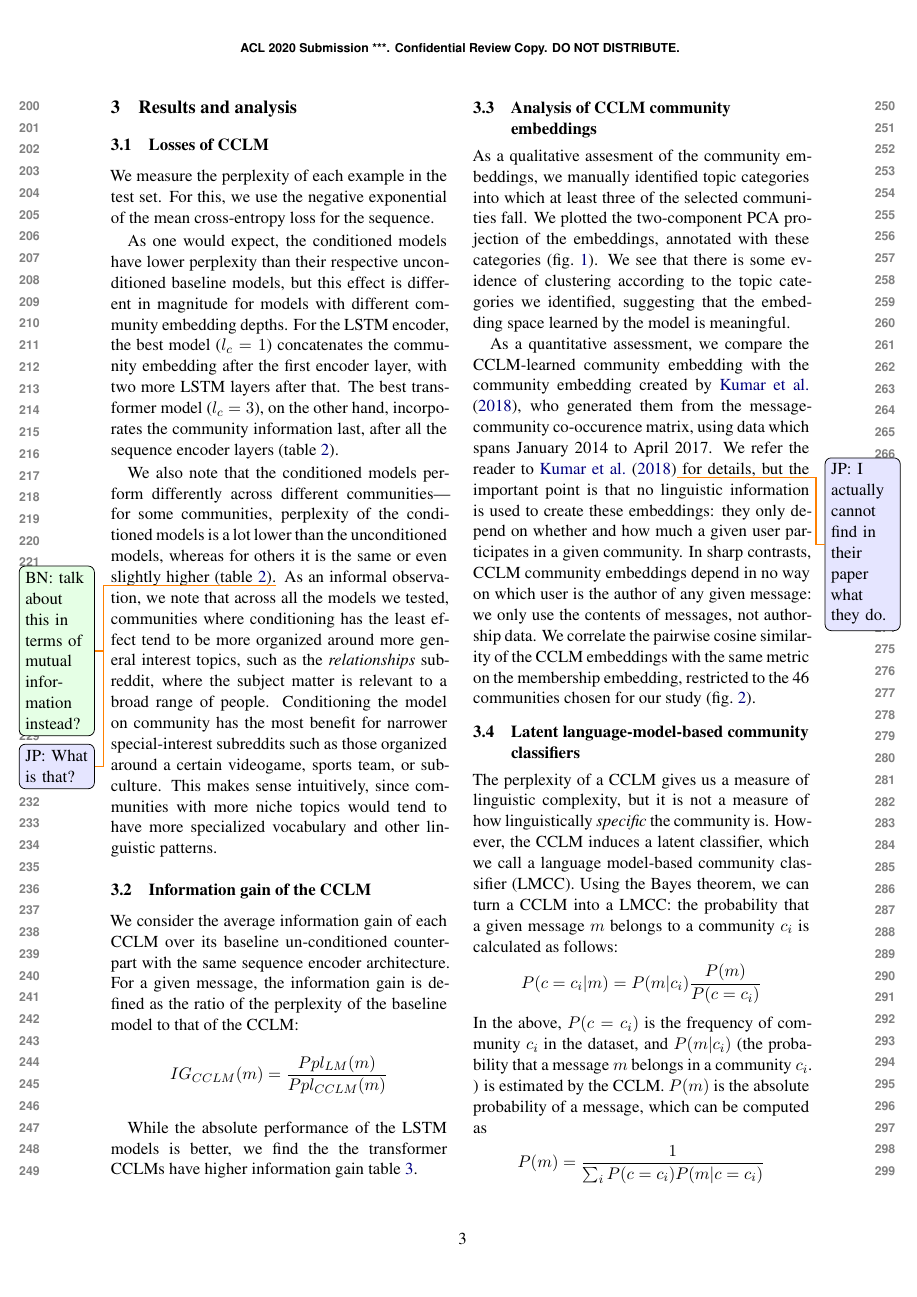
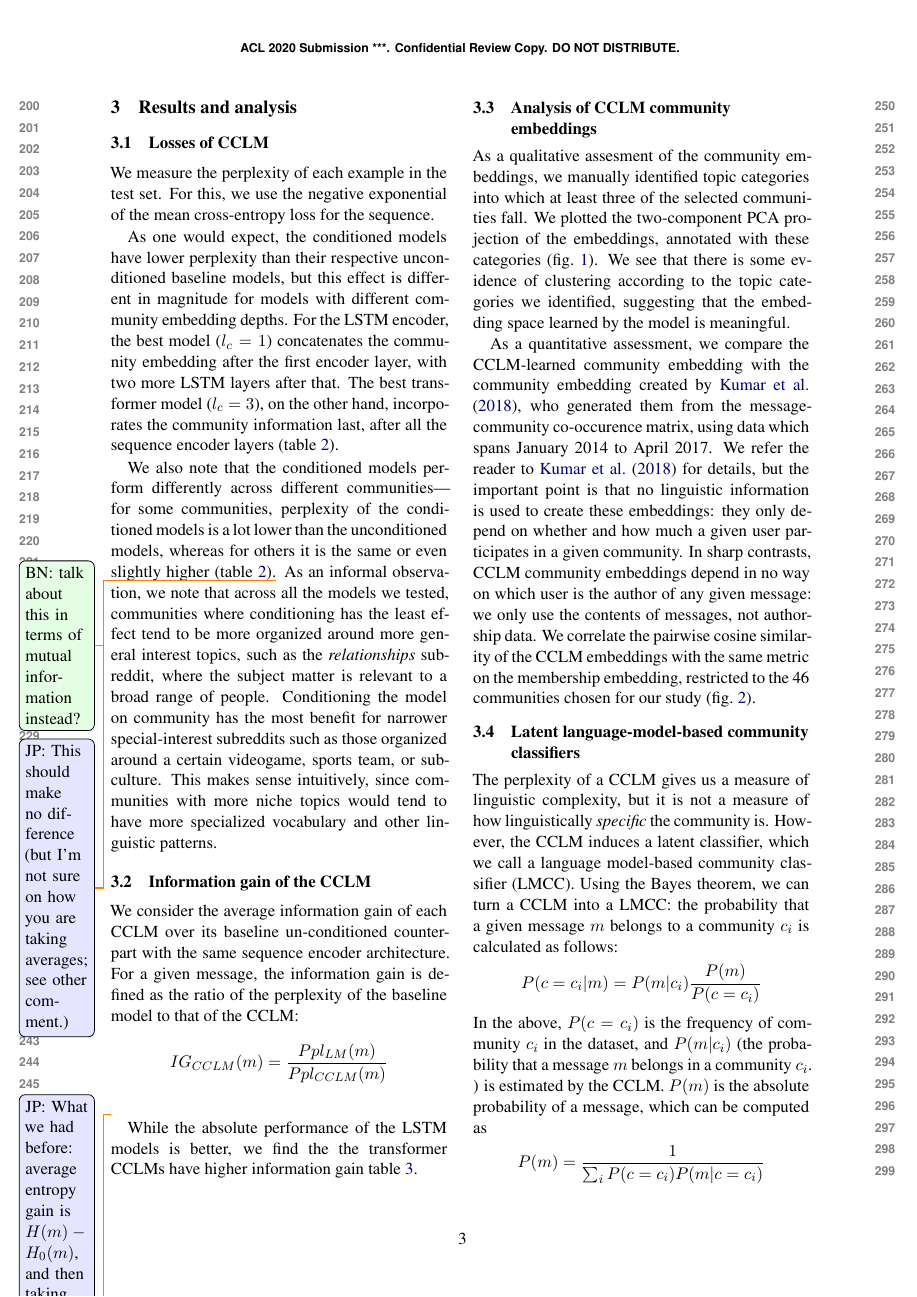
Before and after one commit to GU-CLASP/CommunityConditionedLM, a LaTeX paper (paper/paper.tex): page 3 of 8. Compiled offline with XeLaTeX.

Commit message:
checking notes and consistency

```diff
--- a/paper/paper.tex
+++ b/paper/paper.tex
@@ -296,7 +296,7 @@ after all the sequence encoder layers
 
 We also note that the conditioned models perform differently across different communities---%
 for some communities, perplexity of the conditioned models is a lot lower than the unconditioned models,
-whereas for others it is the same or even slightly higher (\cref{tab:model-ppls}).\bn{talk about this in terms of mutual information instead?}\jp{What is that?}
+whereas for others it is the same or even slightly higher (\cref{tab:model-ppls}).\bn{talk about this in terms of mutual information instead?}\jp{This should make no difference (but I'm not sure on how you are taking averages; see other comment.)}
 As an informal observation, we note
 that across all the models we tested,
 communities where conditioning has the least effect
@@ -326,7 +326,12 @@ perplexity of the baseline model to that of the CCLM:
 \[
   IG_{CCLM}(m) = \frac{Ppl_{LM}(m)}{Ppl_{CCLM}(m)}
 \]
-
+\jp{What we had before: average entropy gain is $H(m)-H_0(m)$, and
+  then taking the average over all messages:
+  $avg(H(m)-H_0(m)) = avg(H(m))-avg(H_0(m))$. Taking the exponential
+  gives a ratio of perplexity.  Here it seems that you have commuted
+  exponential and average. It is rather weird to do average in the
+  exponential space without normalising to a probability.}
 \begin{table*}
   \centering
   % \input{floats/info_gain.tex}
@@ -361,8 +366,8 @@ As a quantitative assessment, we compare the CCLM-learned community
 embedding with the community embedding created by \citet{Kumar2018},
 who generated them from the message-community co-occurence matrix,
 using data which spans January 2014 to April 2017. We refer the reader
-to \citet{Kumar2018}\jp{I actually cannot find in their paper what
-  they do.} for details, but the important point is that no linguistic
+to \citet{Kumar2018} % JP: I actually cannot find in their paper what they do.
+for details, but the important point is that no linguistic
 information is used to create these embeddings: they only depend on
 whether and how much a given user participates in a given
 community. In sharp contrasts, CCLM community embeddings depend in no
@@ -411,12 +416,12 @@ $P(c=c_i)$ is the frequency of community $c_i$ in the dataset, and
 $P(m | c_i)$ (the probability that a message $m$
 belongs in a community $c_i$. ) is estimated by the CCLM. $P(m)$ is the absolute
 probability of a message, which can be computed as
-\[P(m) = \frac 1 {\sum_i P(c=c_i) P(m|c=c_i ) }\].
+\[P(m) = \frac 1 {\sum_i P(c=c_i) P(m|c=c_i ) }\]
 
 We can characterise the quality the LMCC with a confusion matrix
 $C$, defined by $C_{ij} = P(c=c_i | m)$ for a given (test set) message $m$
 from community $c_j$.
-That is: \[C_{ij} = average_{m \in Messages(c_j)}(P(c=c_i | m))\].
+\[C_{ij} = average_{m \in Messages(c_j)}(P(c=c_i | m))\]
 As a sanity check, we observe that the diagonal dominates the matrix: on average the LMCC picks the right community for a message (\cref{fig:confusion}).
 
 \begin{figure*}
```
Also changed, not shown: paper/paper.tex (12 more changed lines).
